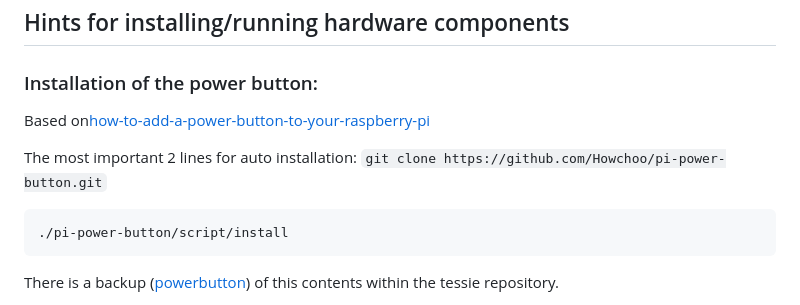
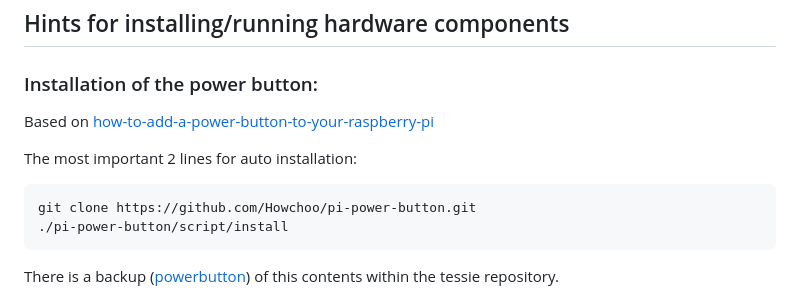
Before and after one commit to ursl/tessie, a Markdown page: README.md, the part around the change. Drawn GitHub-style.

````diff
--- a/README.md
+++ b/README.md
@@ -32,10 +32,11 @@ make
 ## Hints for installing/running hardware components
 
 ### Installation of the power button:
-Based on[how-to-add-a-power-button-to-your-raspberry-pi](https://howchoo.com/pi/how-to-add-a-power-button-to-your-raspberry-pi/)
+Based on [how-to-add-a-power-button-to-your-raspberry-pi](https://howchoo.com/pi/how-to-add-a-power-button-to-your-raspberry-pi/)
 
-The most important 2 lines for auto installation:  `git clone https://github.com/Howchoo/pi-power-button.git`
+The most important 2 lines for auto installation:
 ```
+git clone https://github.com/Howchoo/pi-power-button.git
 ./pi-power-button/script/install
 ```
 There is a backup ([powerbutton](https://github.com/ursl/tessie/tree/master/powerbutton)) of this contents within the tessie repository.
````
